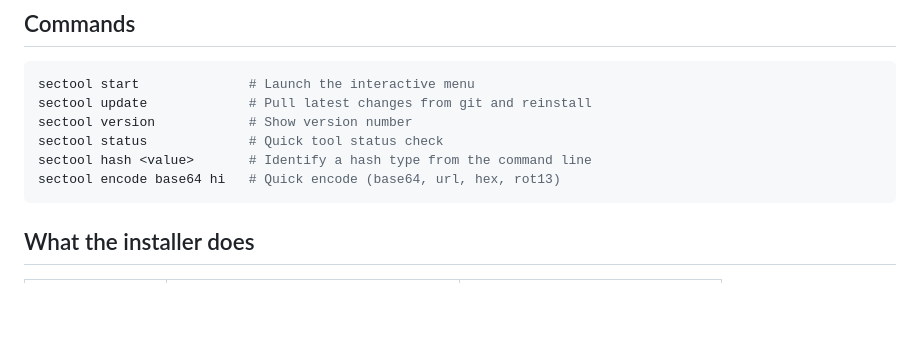
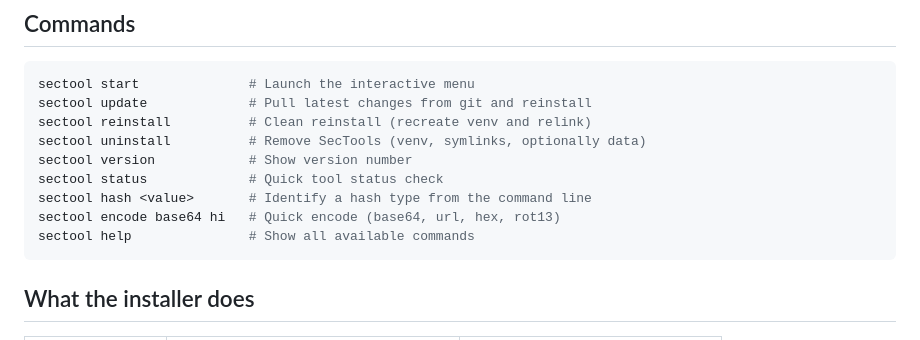
Before and after one commit to uct423-coder/SECTOOLS, a Markdown page: README.md, the part around the change. Drawn GitHub-style; blank space fills up the shorter version.

Commit message:
Update README with uninstall, reinstall, and help commands
Co-Authored-By: Claude Opus 4.6 <noreply@anthropic.com>

````diff
--- a/README.md
+++ b/README.md
@@ -49,10 +49,13 @@ python3 -m venv .venv
 ```bash
 sectool start              # Launch the interactive menu
 sectool update             # Pull latest changes from git and reinstall
+sectool reinstall          # Clean reinstall (recreate venv and relink)
+sectool uninstall          # Remove SecTools (venv, symlinks, optionally data)
 sectool version            # Show version number
 sectool status             # Quick tool status check
 sectool hash <value>       # Identify a hash type from the command line
 sectool encode base64 hi   # Quick encode (base64, url, hex, rot13)
+sectool help               # Show all available commands
 ```
 
 ## What the installer does
````
